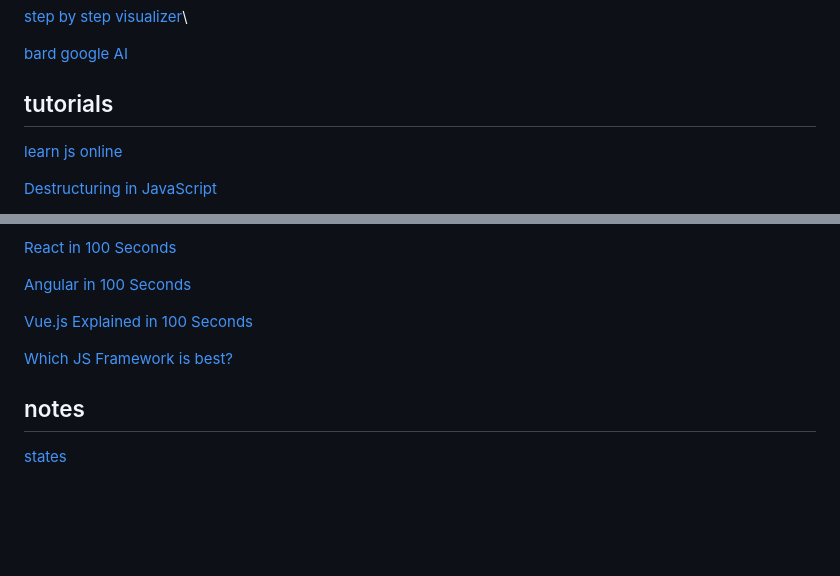
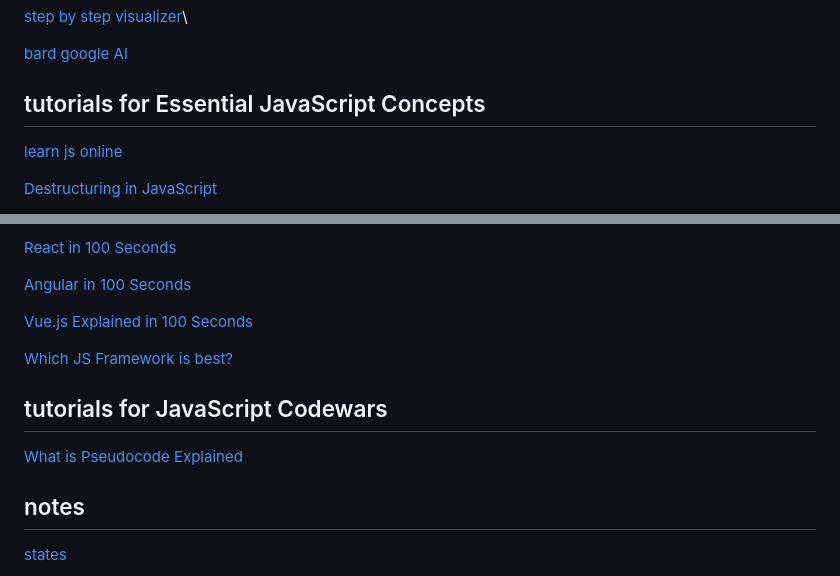
Before and after one commit to almog546/javascript-course-repo, a Markdown page: README.md, 2 parts joined by grey strips. Rendered like a GitHub page; blank space fills up the shorter version.

Commit message:
JavaScript Codewars Day 9

```diff
--- a/README.md
+++ b/README.md
@@ -19,7 +19,7 @@ This repository serves as a testament to my dedication and enthusiasm for master
 
 [bard google AI](https://bard.google.com/chat)
 
-## tutorials
+## tutorials for Essential JavaScript Concepts
 [learn js online](https://learnjavascript.online)
 
 [Destructuring in JavaScript](https://www.honeybadger.io/blog/javascript-destructuring/)
@@ -98,6 +98,10 @@ This repository serves as a testament to my dedication and enthusiasm for master
 
 [Which JS Framework is best?](https://youtu.be/cuHDQhDhvPE?si=0jo33njPHdNvfsaN)
 
+## tutorials for JavaScript Codewars
+
+[What is Pseudocode Explained](https://youtu.be/qfckDdsEIq8?si=gUe-BgDRyvkj-t4F)
+
 ## notes
 
 [states](https://stackoverflow.com/questions/7133712/response-text-comparision)
```
